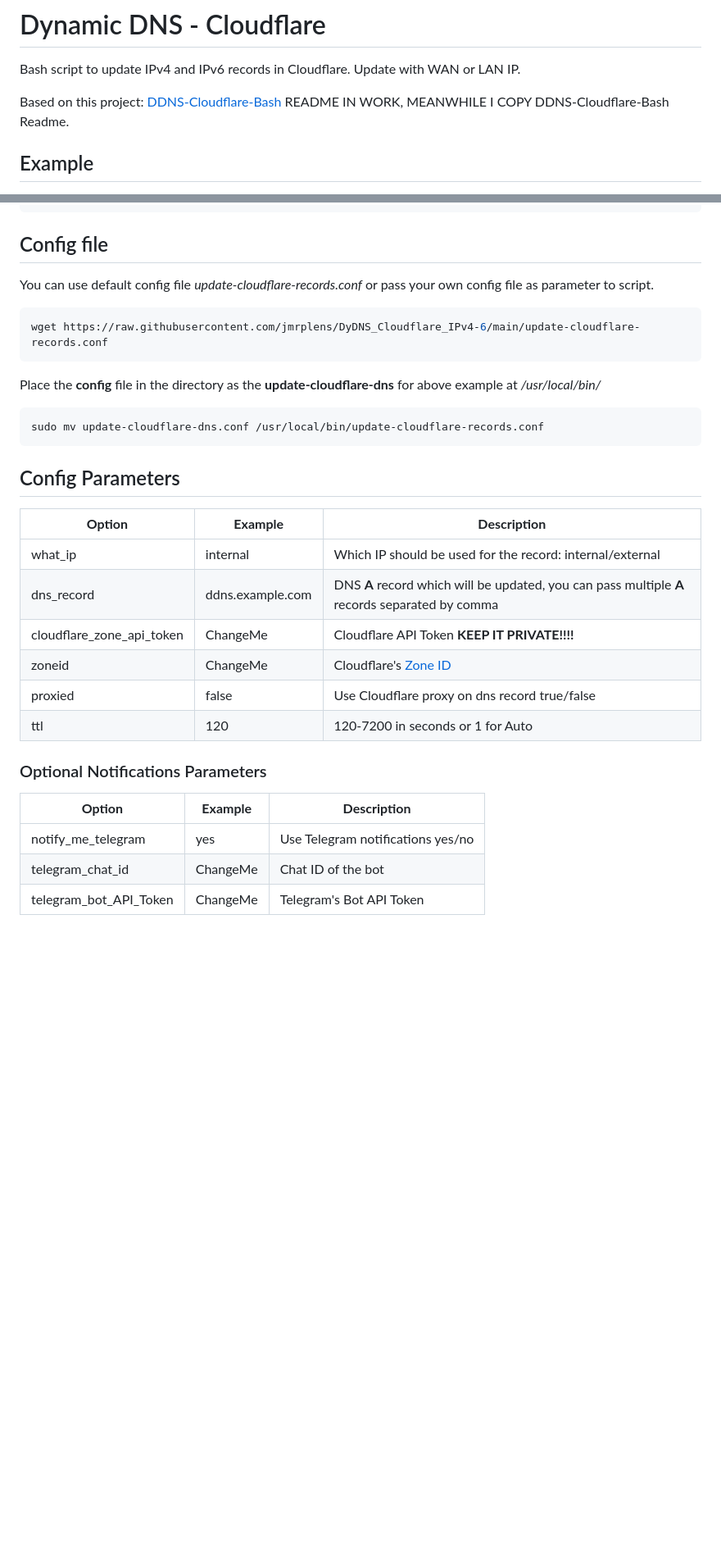
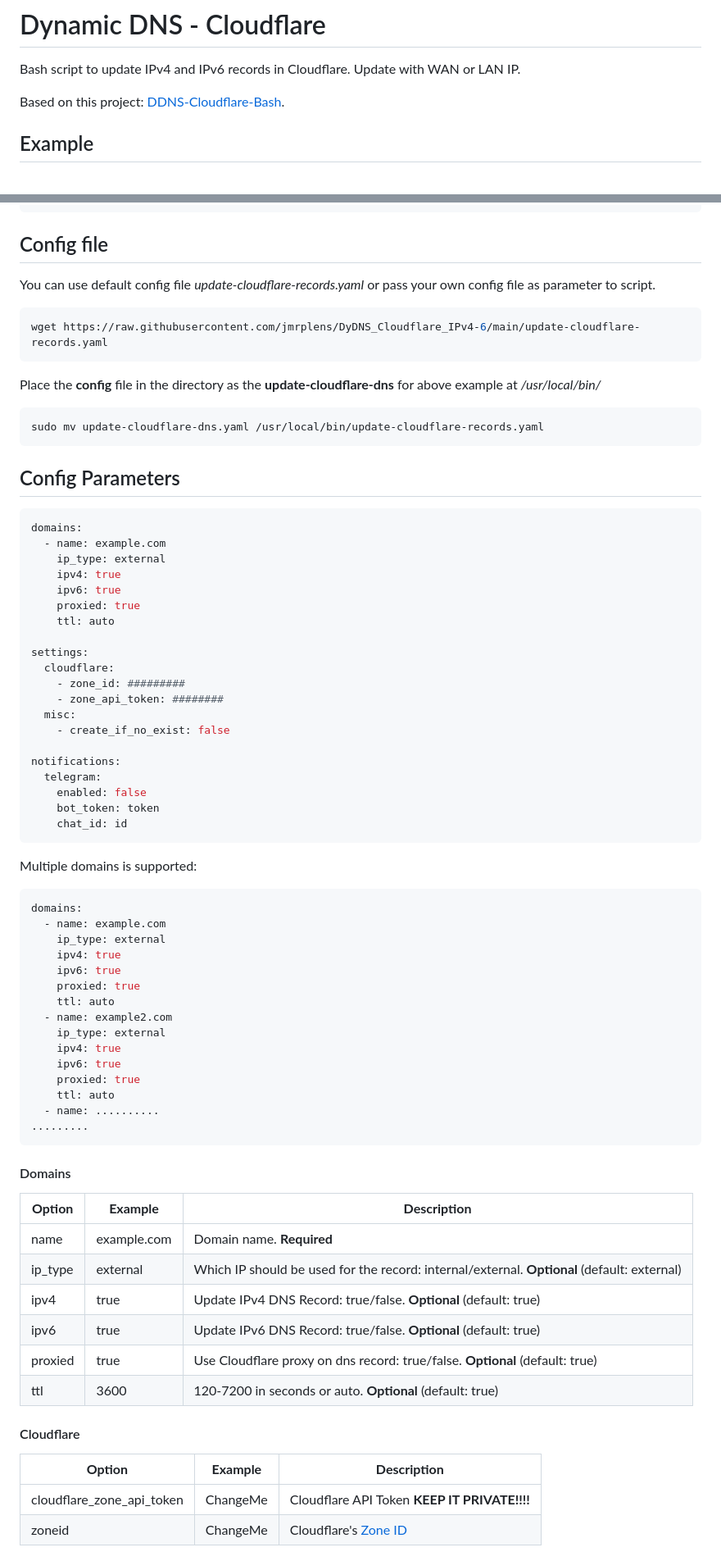
Before and after one commit to jmrplens/Cloudflare-DNS-Updater, a Markdown page: README.md, 2 parts joined by grey strips. Shown: that part at 82% size. Drawn GitHub-style; blank space fills up the shorter version.

````diff
--- a/README.md
+++ b/README.md
@@ -1,8 +1,7 @@
 # Dynamic DNS - Cloudflare
 Bash script to update IPv4 and IPv6 records in Cloudflare. Update with WAN or LAN IP.
 
-Based on this project: [DDNS-Cloudflare-Bash](https://github.com/fire1ce/DDNS-Cloudflare-Bash)
-README IN WORK, MEANWHILE I COPY DDNS-Cloudflare-Bash Readme.
+Based on this project: [DDNS-Cloudflare-Bash](https://github.com/fire1ce/DDNS-Cloudflare-Bash).
 
 ## Example
 
@@ -93,33 +90,78 @@ sudo mv update-cloudflare-dns.sh /usr/local/bin/update-cloudflare-records
 
 ## Config file
 
-You can use default config file _update-cloudflare-records.conf_ or pass your own config file as parameter to script.
+You can use default config file _update-cloudflare-records.yaml_ or pass your own config file as parameter to script.
 
 ```shell
-wget https://raw.githubusercontent.com/jmrplens/DyDNS_Cloudflare_IPv4-6/main/update-cloudflare-records.conf
+wget https://raw.githubusercontent.com/jmrplens/DyDNS_Cloudflare_IPv4-6/main/update-cloudflare-records.yaml
 ```
 
 Place the **config** file in the directory as the **update-cloudflare-dns** for above example at _/usr/local/bin/_
 
 ```shell
-sudo mv update-cloudflare-dns.conf /usr/local/bin/update-cloudflare-records.conf
+sudo mv update-cloudflare-dns.yaml /usr/local/bin/update-cloudflare-records.yaml
 ```
 
 ## Config Parameters
 
-| **Option**                | **Example**      | **Description**                                                                                                           |
-| ------------------------- | ---------------- | ------------------------------------------------------------------------------------------------------------------------- |
-| what_ip                   | internal         | Which IP should be used for the record: internal/external                                                                 |
-| dns_record                | ddns.example.com | DNS **A** record which will be updated, you can pass multiple **A** records separated by comma                            |
-| cloudflare_zone_api_token | ChangeMe         | Cloudflare API Token **KEEP IT PRIVATE!!!!**                                                                              |
-| zoneid                    | ChangeMe         | Cloudflare's [Zone ID](https://developers.cloudflare.com/fundamentals/get-started/basic-tasks/find-account-and-zone-ids/) |
-| proxied                   | false            | Use Cloudflare proxy on dns record true/false                                                                             |
-| ttl                       | 120              | 120-7200 in seconds or 1 for Auto                                                                                         |
+```yaml
+domains:
+  - name: example.com
+    ip_type: external
+    ipv4: true
+    ipv6: true
+    proxied: true
+    ttl: auto
 
-### Optional Notifications Parameters
+settings:
+  cloudflare:
+    - zone_id: #########
+    - zone_api_token: ########
+  misc:
+    - create_if_no_exist: false
 
-| **Option**             | **Example** | **Description**                   |
-| ---------------------- | ----------- | --------------------------------- |
-| notify_me_telegram     | yes         | Use Telegram notifications yes/no |
-| telegram_chat_id       | ChangeMe    | Chat ID of the bot                |
-| telegram_bot_API_Token | ChangeMe    | Telegram's Bot API Token          |
+notifications:
+  telegram:
+    enabled: false
+    bot_token: token
+    chat_id: id
+```
+
+Multiple domains is supported:
+
+```yaml
+domains:
+  - name: example.com
+    ip_type: external
+    ipv4: true
+    ipv6: true
+    proxied: true
+    ttl: auto
+  - name: example2.com
+    ip_type: external
+    ipv4: true
+    ipv6: true
+    proxied: true
+    ttl: auto
+  - name: ..........
+.........
+```
+
+#### Domains
+
+| **Option**                | **Example**       | **Description**                                                                                                           |
+| ------------------------- | ----------------- | ------------------------------------------------------------------------------------------------------------------------- |
+| name                      | example.com       | Domain name. **Required**                                                                                                 |
+| ip_type                   | external          | Which IP should be used for the record: internal/external. **Optional** (default: external)                               |
+| ipv4                      | true              | Update IPv4 DNS Record: true/false. **Optional** (default: true)                                                          |
+| ipv6                      | true              | Update IPv6 DNS Record: true/false. **Optional** (default: true)                                                          |
+| proxied                   | true              | Use Cloudflare proxy on dns record: true/false. **Optional** (default: true)                                              |
+| ttl                       | 3600              | 120-7200 in seconds or auto. **Optional** (default: true)                                                                 |
+
+#### Cloudflare
+
+| **Option**                | **Example**       | **Description**                                                                                                           |
+| ------------------------- | ----------------- | ------------------------------------------------------------------------------------------------------------------------- |
+| cloudflare_zone_api_token | ChangeMe          | Cloudflare API Token **KEEP IT PRIVATE!!!!**                                                                              |
+| zoneid                    | ChangeMe          | Cloudflare's [Zone ID](https://developers.cloudflare.com/fundamentals/get-started/basic-tasks/find-account-and-zone-ids/) |
+
````
Also changed, not shown: other parts of README.md (+20 -7 lines).
